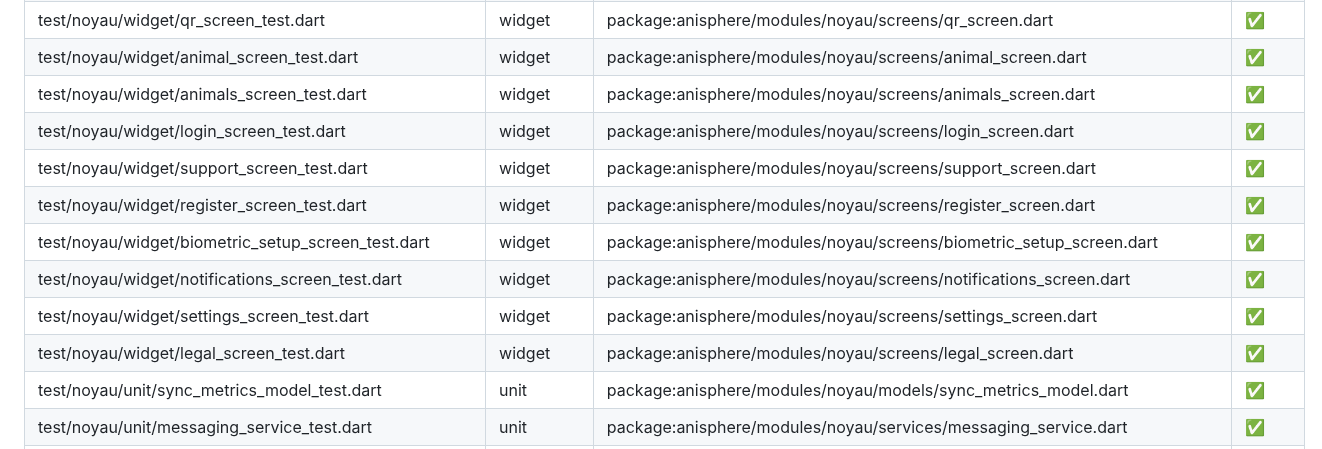
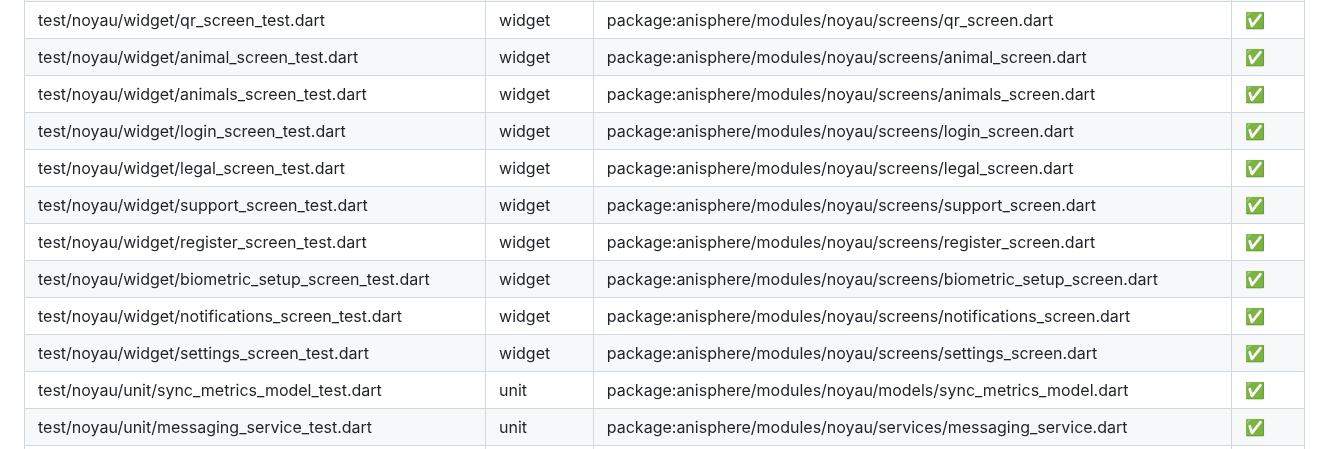
Before and after one commit to anisphere13/anisphere, a Markdown page: docs/test_tracker.md, the part around the change. Drawn GitHub-style.

Commit message:
chore: update test tracker

```diff
--- a/docs/test_tracker.md
+++ b/docs/test_tracker.md
@@ -79,12 +79,12 @@
 | test/noyau/widget/animal_screen_test.dart | widget | package:anisphere/modules/noyau/screens/animal_screen.dart | ✅ |
 | test/noyau/widget/animals_screen_test.dart | widget | package:anisphere/modules/noyau/screens/animals_screen.dart | ✅ |
 | test/noyau/widget/login_screen_test.dart | widget | package:anisphere/modules/noyau/screens/login_screen.dart | ✅ |
+| test/noyau/widget/legal_screen_test.dart | widget | package:anisphere/modules/noyau/screens/legal_screen.dart | ✅ |
 | test/noyau/widget/support_screen_test.dart | widget | package:anisphere/modules/noyau/screens/support_screen.dart | ✅ |
 | test/noyau/widget/register_screen_test.dart | widget | package:anisphere/modules/noyau/screens/register_screen.dart | ✅ |
 | test/noyau/widget/biometric_setup_screen_test.dart | widget | package:anisphere/modules/noyau/screens/biometric_setup_screen.dart | ✅ |
 | test/noyau/widget/notifications_screen_test.dart | widget | package:anisphere/modules/noyau/screens/notifications_screen.dart | ✅ |
 | test/noyau/widget/settings_screen_test.dart | widget | package:anisphere/modules/noyau/screens/settings_screen.dart | ✅ |
-| test/noyau/widget/legal_screen_test.dart | widget | package:anisphere/modules/noyau/screens/legal_screen.dart | ✅ |
 | test/noyau/unit/sync_metrics_model_test.dart | unit | package:anisphere/modules/noyau/models/sync_metrics_model.dart | ✅ |
 | test/noyau/unit/messaging_service_test.dart | unit | package:anisphere/modules/noyau/services/messaging_service.dart | ✅ |
 | test/noyau/unit/offline_message_queue_test.dart | unit | package:anisphere/modules/noyau/services/offline_message_queue.dart | ✅ |
```
